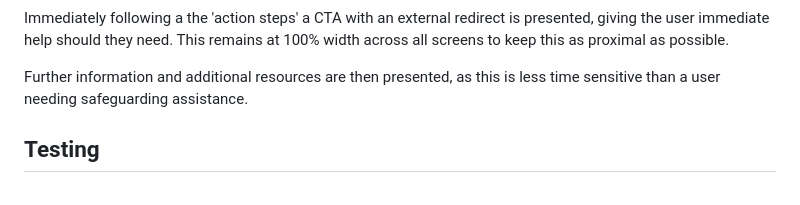
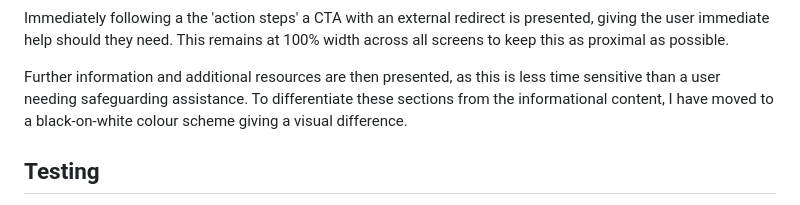
Before and after one commit to hicelery/IFA_1_Safeguarding, a Markdown page: README.md, the part around one of its changes. Drawn GitHub-style.

Commit message:
Refactor user stories and enhance visual layout
Removed duplicate user goals and acceptance criteria, and added visual differentiation for sections.

```diff
--- a/README.md
+++ b/README.md
@@ -83,6 +87,7 @@ These will be full width and borderless to give the page a seamless feel.
 Immediately following a the 'action steps' a CTA with an external redirect is presented, giving the user immediate help should they need. This remains at 100% width across all screens to keep this as proximal as possible.
 
 Further information and additional resources are then presented, as this is less time sensitive than a user needing safeguarding assistance.
+To differentiate these sections from the informational content, I have moved to a black-on-white colour scheme giving a visual difference.
 
 ## Testing
 
```
Also changed, not shown: other parts of README.md (+11 -7 lines).
